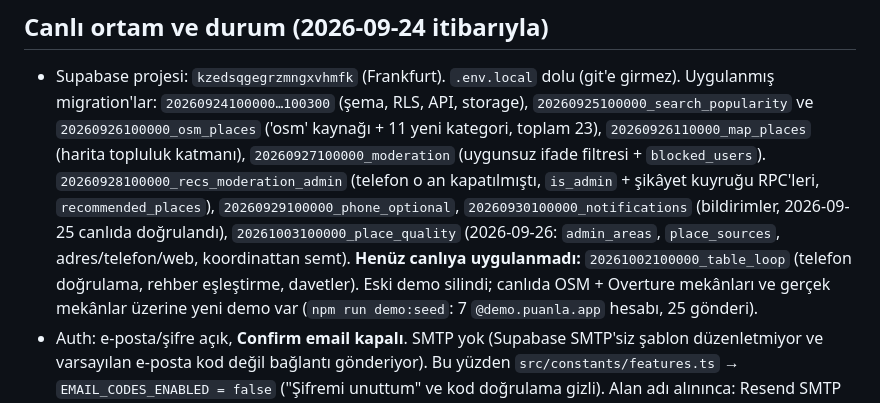
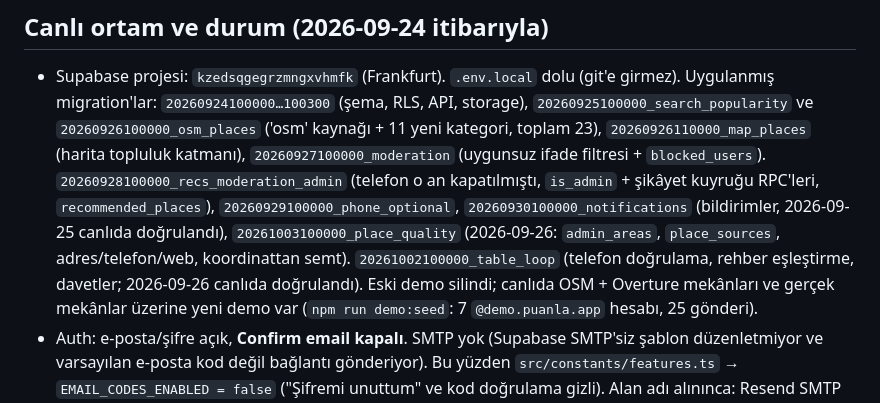
Before and after one commit to kayaalpismail1221-glitch/puanlamaapp, a Markdown page: CLAUDE.md, the part around the change. GitHub-like rendering.

Commit message:
docs: table_loop migration'ı canlıda
Co-Authored-By: Claude Opus 5.5 <noreply@anthropic.com>

```diff
--- a/CLAUDE.md
+++ b/CLAUDE.md
@@ -68,7 +68,7 @@ Uygulama Türkçe ve İngilizce (kaynak dil Türkçe; bkz. "Çok dillilik").
   `20260928100000_recs_moderation_admin` (telefon o an kapatılmıştı, `is_admin` + şikâyet kuyruğu RPC'leri,
   `recommended_places`), `20260929100000_phone_optional`, `20260930100000_notifications` (bildirimler, 2026-09-25 canlıda doğrulandı),
   `20261003100000_place_quality` (2026-09-26: `admin_areas`, `place_sources`, adres/telefon/web, koordinattan semt).
-  **Henüz canlıya uygulanmadı:** `20261002100000_table_loop` (telefon doğrulama, rehber eşleştirme, davetler). Eski demo silindi; canlıda OSM + Overture
+  `20261002100000_table_loop` (telefon doğrulama, rehber eşleştirme, davetler; 2026-09-26 canlıda doğrulandı). Eski demo silindi; canlıda OSM + Overture
   mekânları ve gerçek mekânlar üzerine yeni demo var (`npm run demo:seed`: 7 `@demo.puanla.app` hesabı, 25 gönderi).
 - Auth: e-posta/şifre açık, **Confirm email kapalı**. SMTP yok (Supabase SMTP'siz şablon düzenletmiyor ve
   varsayılan e-posta kod değil bağlantı gönderiyor). Bu yüzden `src/constants/features.ts` →
```
